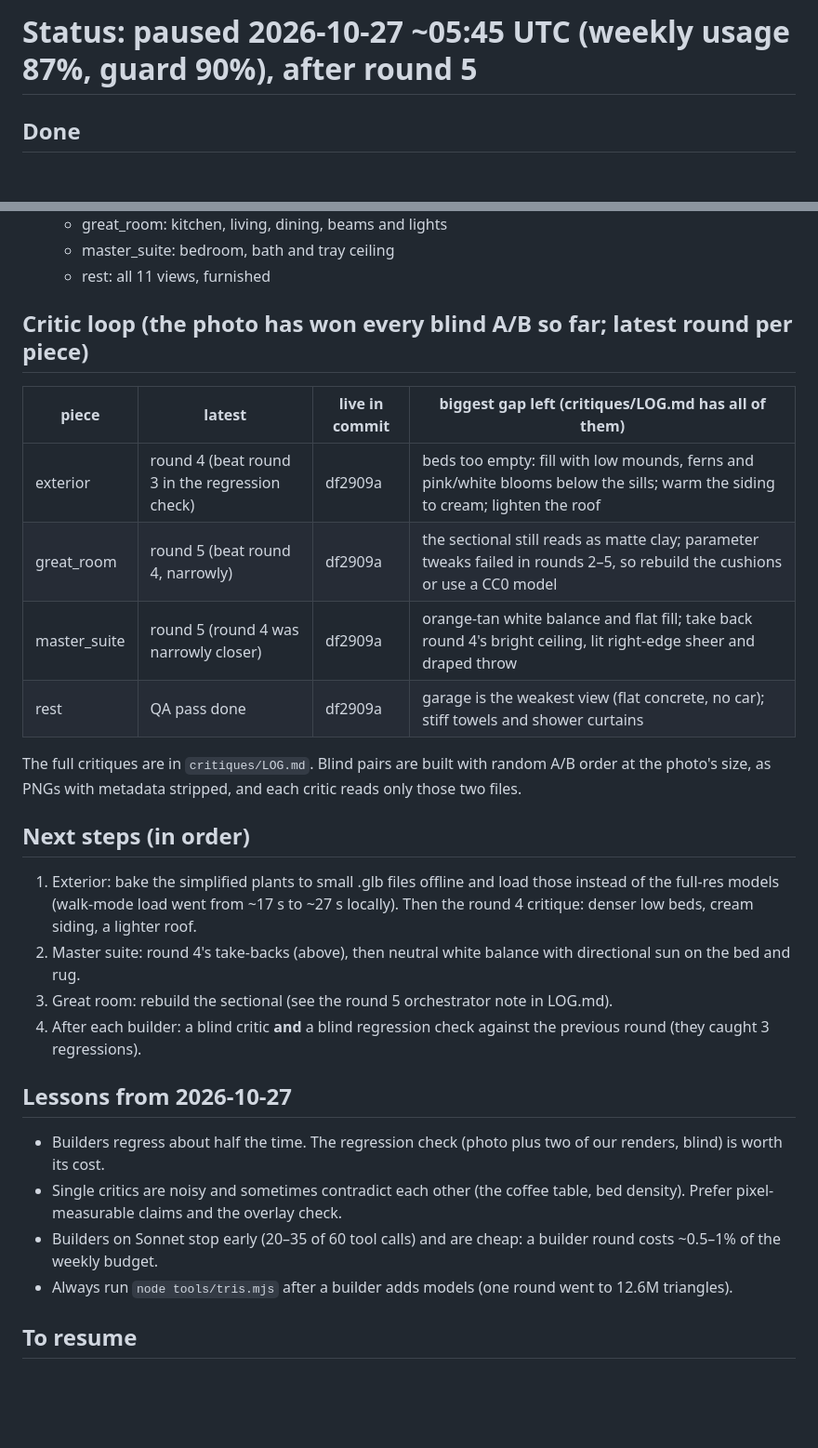
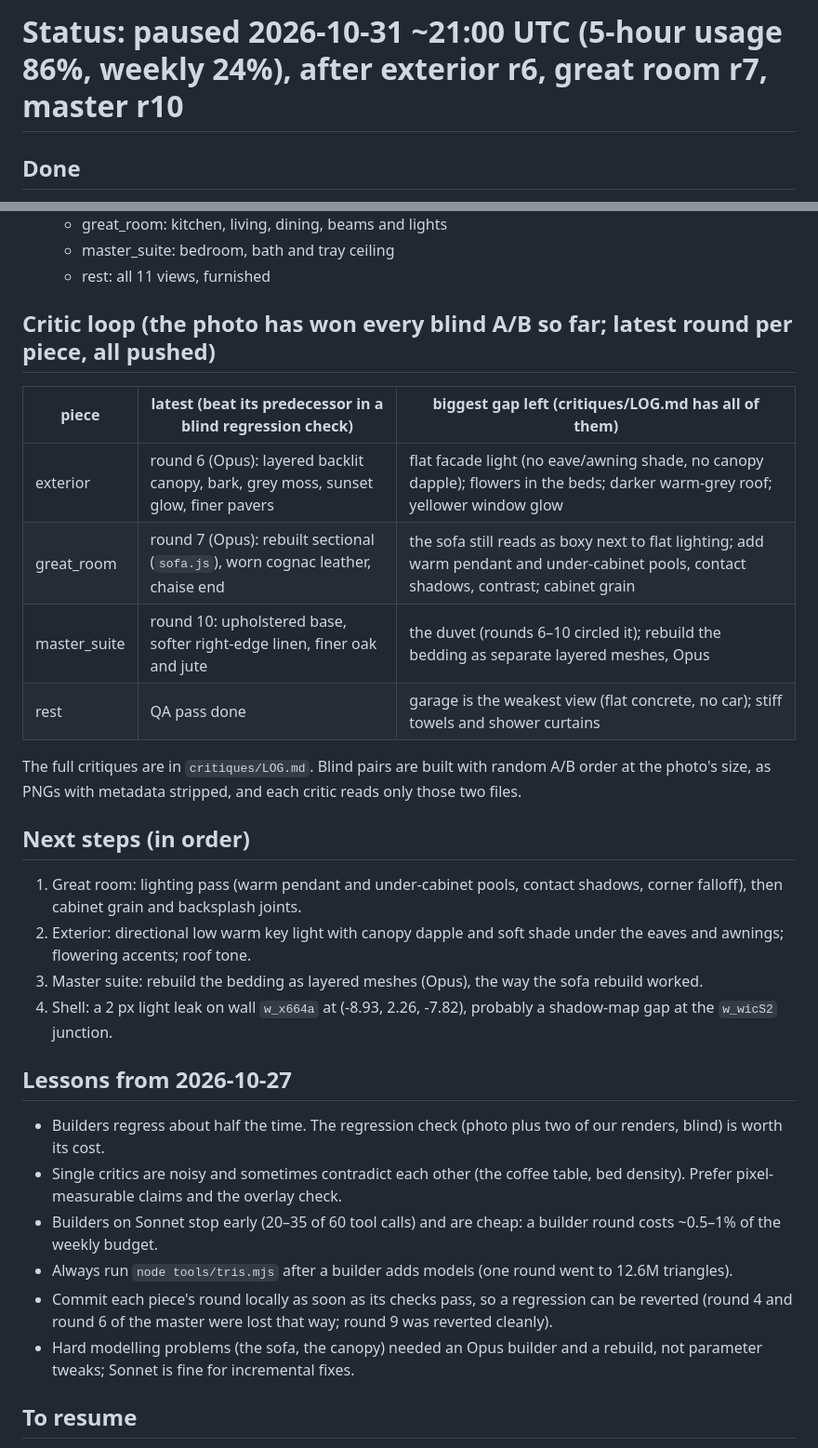
Before and after one commit to muriarty1893/realestate_online, a Markdown page: STATUS.md, 2 parts joined by grey strips. Shown at 93% size. GitHub-like rendering; blank space fills up the shorter version.

Commit message:
Pause notes after 2026-10-31 rounds
Co-Authored-By: Claude Opus 5.5 <noreply@anthropic.com>

```diff
--- a/STATUS.md
+++ b/STATUS.md
@@ -1,4 +1,4 @@
-# Status: paused 2026-10-27 ~05:45 UTC (weekly usage 87%, guard 90%), after round 5
+# Status: paused 2026-10-31 ~21:00 UTC (5-hour usage 86%, weekly 24%), after exterior r6, great room r7, master r10
 
 ## Done
 - The plan is traced into `src/plan.js` at 28.2 px/ft. That scale checks out against 7 labelled rooms. The
@@ -13,29 +13,30 @@
   - master_suite: bedroom, bath and tray ceiling
   - rest: all 11 views, furnished
 
-## Critic loop (the photo has won every blind A/B so far; latest round per piece)
-| piece | latest | live in commit | biggest gap left (critiques/LOG.md has all of them) |
-|---|---|---|---|
-| exterior | round 4 (beat round 3 in the regression check) | df2909a | beds too empty: fill with low mounds, ferns and pink/white blooms below the sills; warm the siding to cream; lighten the roof |
-| great_room | round 5 (beat round 4, narrowly) | df2909a | the sectional still reads as matte clay; parameter tweaks failed in rounds 2–5, so rebuild the cushions or use a CC0 model |
-| master_suite | round 5 (round 4 was narrowly closer) | df2909a | orange-tan white balance and flat fill; take back round 4's bright ceiling, lit right-edge sheer and draped throw |
-| rest | QA pass done | df2909a | garage is the weakest view (flat concrete, no car); stiff towels and shower curtains |
+## Critic loop (the photo has won every blind A/B so far; latest round per piece, all pushed)
+| piece | latest (beat its predecessor in a blind regression check) | biggest gap left (critiques/LOG.md has all of them) |
+|---|---|---|
+| exterior | round 6 (Opus): layered backlit canopy, bark, grey moss, sunset glow, finer pavers | flat facade light (no eave/awning shade, no canopy dapple); flowers in the beds; darker warm-grey roof; yellower window glow |
+| great_room | round 7 (Opus): rebuilt sectional (`sofa.js`), worn cognac leather, chaise end | the sofa still reads as boxy next to flat lighting; add warm pendant and under-cabinet pools, contact shadows, contrast; cabinet grain |
+| master_suite | round 10: upholstered base, softer right-edge linen, finer oak and jute | the duvet (rounds 6–10 circled it); rebuild the bedding as separate layered meshes, Opus |
+| rest | QA pass done | garage is the weakest view (flat concrete, no car); stiff towels and shower curtains |
 
 The full critiques are in `critiques/LOG.md`. Blind pairs are built with random A/B order at the photo's size,
 as PNGs with metadata stripped, and each critic reads only those two files.
 
 ## Next steps (in order)
-1. Exterior: bake the simplified plants to small .glb files offline and load those instead of the full-res models
-   (walk-mode load went from ~17 s to ~27 s locally). Then the round 4 critique: denser low beds, cream siding, a lighter roof.
-2. Master suite: round 4's take-backs (above), then neutral white balance with directional sun on the bed and rug.
-3. Great room: rebuild the sectional (see the round 5 orchestrator note in LOG.md).
-4. After each builder: a blind critic **and** a blind regression check against the previous round (they caught 3 regressions).
+1. Great room: lighting pass (warm pendant and under-cabinet pools, contact shadows, corner falloff), then cabinet grain and backsplash joints.
+2. Exterior: directional low warm key light with canopy dapple and soft shade under the eaves and awnings; flowering accents; roof tone.
+3. Master suite: rebuild the bedding as layered meshes (Opus), the way the sofa rebuild worked.
+4. Shell: a 2 px light leak on wall `w_x664a` at (-8.93, 2.26, -7.82), probably a shadow-map gap at the `w_wicS2` junction.
 
 ## Lessons from 2026-10-27
 - Builders regress about half the time. The regression check (photo plus two of our renders, blind) is worth its cost.
 - Single critics are noisy and sometimes contradict each other (the coffee table, bed density). Prefer pixel-measurable claims and the overlay check.
 - Builders on Sonnet stop early (20–35 of 60 tool calls) and are cheap: a builder round costs ~0.5–1% of the weekly budget.
 - Always run `node tools/tris.mjs` after a builder adds models (one round went to 12.6M triangles).
+- Commit each piece's round locally as soon as its checks pass, so a regression can be reverted (round 4 and round 6 of the master were lost that way; round 9 was reverted cleanly).
+- Hard modelling problems (the sofa, the canopy) needed an Opus builder and a rebuild, not parameter tweaks; Sonnet is fine for incremental fixes.
 
 ## To resume
 1. `npm install` (node_modules is untracked now), then `npm start` and open http://localhost:8080
```
